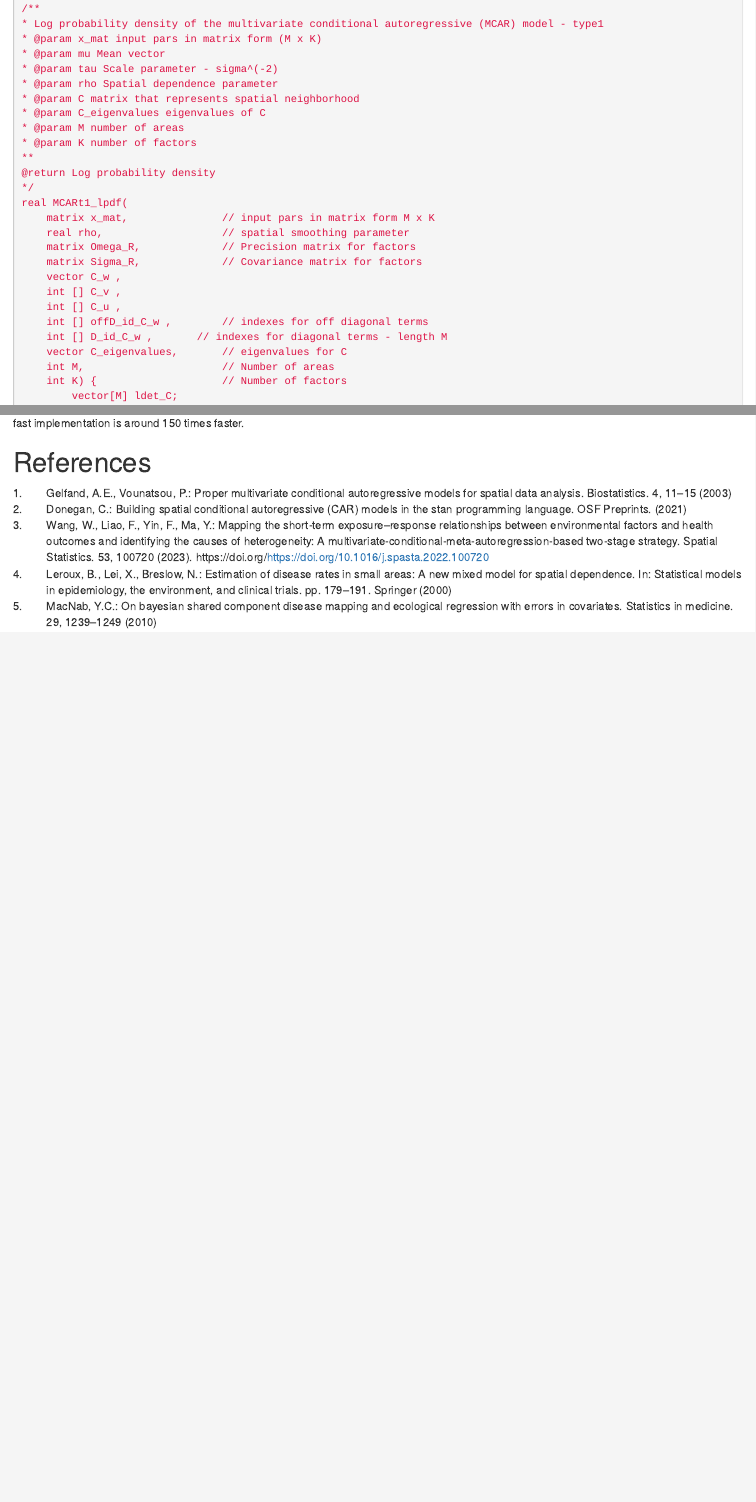
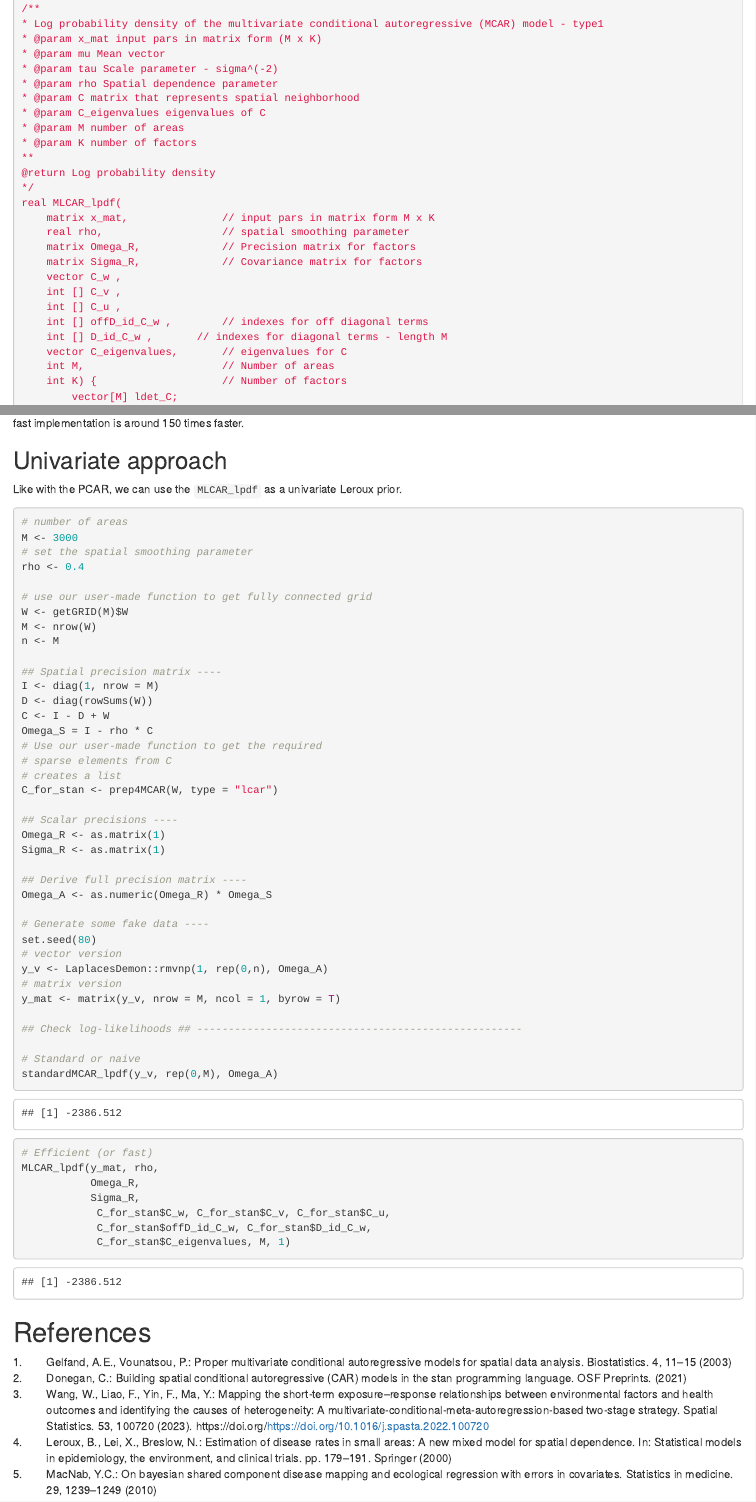
Before and after one commit to JamieHogg-depo/MCAR_ppl, an R Markdown document (vignettes/descriptionMCAR.Rmd): the page in a window 1100 px wide, from 540 px down before the commit and from 550 px down after it, so that both start at the same text, and a second part further down, joined at a grey line. The pictures show the output file vignettes/descriptionMCAR.html that the author committed with the source, opened offline.

Commit message:
Small relabelling

````diff
--- a/vignettes/descriptionMCAR.Rmd
+++ b/vignettes/descriptionMCAR.Rmd
@@ -1072,7 +1072,7 @@ functions{
 **
 @return Log probability density
 */
-real MCARt1_lpdf(
+real MLCAR_lpdf(
 	matrix x_mat,				// input pars in matrix form M x K
 	real rho, 					// spatial smoothing parameter
 	matrix Omega_R, 			// Precision matrix for factors
@@ -1202,6 +1198,59 @@ data.frame(method = c("Standard", "Naive efficient", "Efficient"),
 
 Success! Not only does our log-likelihood function provide the same value, but it is also significantly faster! With `M=1500` and `K=3` we find that the fast implementation is around 150 times faster.
 
+## Univariate approach
+
+Like with the PCAR, we can use the `MLCAR_lpdf` as a univariate Leroux prior.
+
+```{r}
+# number of areas
+M <- 3000
+# set the spatial smoothing parameter
+rho <- 0.4
+
+# use our user-made function to get fully connected grid
+W <- getGRID(M)$W
+M <- nrow(W)
+n <- M
+
+## Spatial precision matrix ----
+I <- diag(1, nrow = M)
+D <- diag(rowSums(W))
+C <- I - D + W
+Omega_S = I - rho * C
+# Use our user-made function to get the required
+# sparse elements from C
+# creates a list
+C_for_stan <- prep4MCAR(W, type = "lcar")
+
+## Scalar precisions ----
+Omega_R <- as.matrix(1)
+Sigma_R <- as.matrix(1)
+
+## Derive full precision matrix ----
+Omega_A <- as.numeric(Omega_R) * Omega_S
+
+# Generate some fake data ----
+set.seed(80)
+# vector version
+y_v <- LaplacesDemon::rmvnp(1, rep(0,n), Omega_A)
+# matrix version
+y_mat <- matrix(y_v, nrow = M, ncol = 1, byrow = T)
+
+## Check log-likelihoods ## ----------------------------------------------------
+
+# Standard or naive
+standardMCAR_lpdf(y_v, rep(0,M), Omega_A)
+
+# Efficient (or fast)
+MLCAR_lpdf(y_mat, rho,
+           Omega_R,
+           Sigma_R,
+            C_for_stan$C_w, C_for_stan$C_v, C_for_stan$C_u,
+            C_for_stan$offD_id_C_w, C_for_stan$D_id_C_w,
+            C_for_stan$C_eigenvalues, M, 1)
+```
+
 # References
 
 <div id="refs"></div>
````
Also changed, not shown: vignettes/descriptionMCAR.html, vignettes/descriptionMCAR.Rmd (8 more changed lines).
